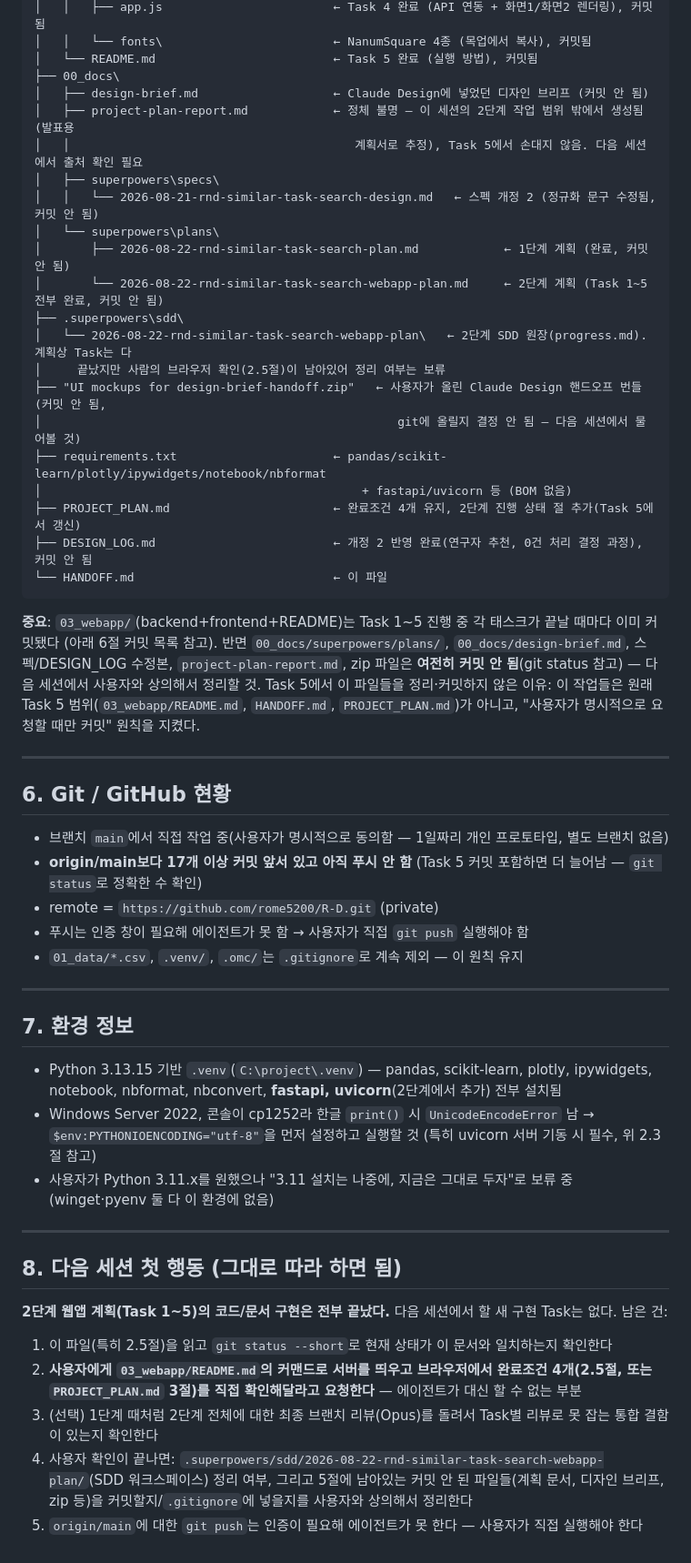
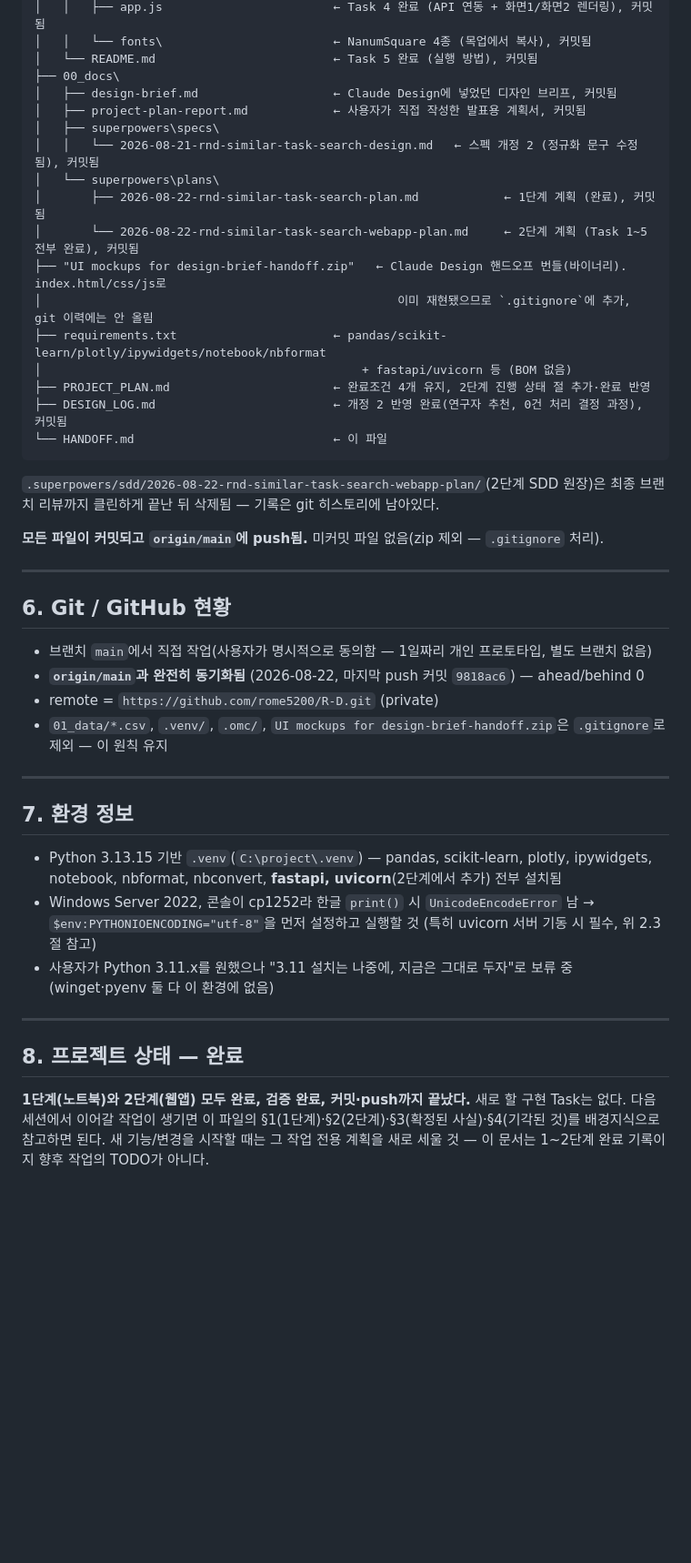
Before and after one commit to rome5200/RND, a Markdown page: HANDOFF.md, the part around one of its changes. Shown at 91% size. Rendered like a GitHub page; blank space fills up the shorter version.

````diff
--- a/HANDOFF.md
+++ b/HANDOFF.md
@@ -205,43 +208,36 @@ C:\project\
 │   │   └── fonts\                        ← NanumSquare 4종 (목업에서 복사), 커밋됨
 │   └── README.md                         ← Task 5 완료 (실행 방법), 커밋됨
 ├── 00_docs\
-│   ├── design-brief.md                   ← Claude Design에 넣었던 디자인 브리프 (커밋 안 됨)
-│   ├── project-plan-report.md            ← 정체 불명 — 이 세션의 2단계 작업 범위 밖에서 생성됨(발표용
-│   │                                        계획서로 추정), Task 5에서 손대지 않음. 다음 세션에서 출처 확인 필요
+│   ├── design-brief.md                   ← Claude Design에 넣었던 디자인 브리프, 커밋됨
+│   ├── project-plan-report.md            ← 사용자가 직접 작성한 발표용 계획서, 커밋됨
 │   ├── superpowers\specs\
-│   │   └── 2026-08-21-rnd-similar-task-search-design.md   ← 스펙 개정 2 (정규화 문구 수정됨, 커밋 안 됨)
+│   │   └── 2026-08-21-rnd-similar-task-search-design.md   ← 스펙 개정 2 (정규화 문구 수정됨), 커밋됨
 │   └── superpowers\plans\
-│       ├── 2026-08-22-rnd-similar-task-search-plan.md            ← 1단계 계획 (완료, 커밋 안 됨)
-│       └── 2026-08-22-rnd-similar-task-search-webapp-plan.md     ← 2단계 계획 (Task 1~5 전부 완료, 커밋 안 됨)
-├── .superpowers\sdd\
-│   └── 2026-08-22-rnd-similar-task-search-webapp-plan\   ← 2단계 SDD 원장(progress.md). 계획상 Task는 다
-│     끝났지만 사람의 브라우저 확인(2.5절)이 남아있어 정리 여부는 보류
-├── "UI mockups for design-brief-handoff.zip"   ← 사용자가 올린 Claude Design 핸드오프 번들 (커밋 안 됨,
-│                                                  git에 올릴지 결정 안 됨 — 다음 세션에서 물어볼 것)
+│       ├── 2026-08-22-rnd-similar-task-search-plan.md            ← 1단계 계획 (완료), 커밋됨
+│       └── 2026-08-22-rnd-similar-task-search-webapp-plan.md     ← 2단계 계획 (Task 1~5 전부 완료), 커밋됨
+├── "UI mockups for design-brief-handoff.zip"   ← Claude Design 핸드오프 번들(바이너리). index.html/css/js로
+│                                                  이미 재현됐으므로 `.gitignore`에 추가, git 이력에는 안 올림
 ├── requirements.txt                      ← pandas/scikit-learn/plotly/ipywidgets/notebook/nbformat
 │                                             + fastapi/uvicorn 등 (BOM 없음)
-├── PROJECT_PLAN.md                       ← 완료조건 4개 유지, 2단계 진행 상태 절 추가(Task 5에서 갱신)
-├── DESIGN_LOG.md                         ← 개정 2 반영 완료(연구자 추천, 0건 처리 결정 과정), 커밋 안 됨
+├── PROJECT_PLAN.md                       ← 완료조건 4개 유지, 2단계 진행 상태 절 추가·완료 반영
+├── DESIGN_LOG.md                         ← 개정 2 반영 완료(연구자 추천, 0건 처리 결정 과정), 커밋됨
 └── HANDOFF.md                            ← 이 파일
 ```
 
-**중요**: `03_webapp/`(backend+frontend+README)는 Task 1~5 진행 중 각 태스크가 끝날 때마다 이미 커밋됐다
-(아래 6절 커밋 목록 참고). 반면 `00_docs/superpowers/plans/`, `00_docs/design-brief.md`, 스펙/DESIGN_LOG
-수정본, `project-plan-report.md`, zip 파일은 **여전히 커밋 안 됨**(git status 참고) — 다음 세션에서
-사용자와 상의해서 정리할 것. Task 5에서 이 파일들을 정리·커밋하지 않은 이유: 이 작업들은 원래 Task 5
-범위(`03_webapp/README.md`, `HANDOFF.md`, `PROJECT_PLAN.md`)가 아니고, "사용자가 명시적으로 요청할 때만
-커밋" 원칙을 지켰다.
+`.superpowers/sdd/2026-08-22-rnd-similar-task-search-webapp-plan/`(2단계 SDD 원장)은 최종 브랜치 리뷰까지
+클린하게 끝난 뒤 삭제됨 — 기록은 git 히스토리에 남아있다.
+
+**모든 파일이 커밋되고 `origin/main`에 push됨.** 미커밋 파일 없음(zip 제외 — `.gitignore` 처리).
 
 ---
 
 ## 6. Git / GitHub 현황
 
-- 브랜치 `main`에서 직접 작업 중(사용자가 명시적으로 동의함 — 1일짜리 개인 프로토타입, 별도 브랜치 없음)
-- **origin/main보다 17개 이상 커밋 앞서 있고 아직 푸시 안 함** (Task 5 커밋 포함하면 더 늘어남 —
-  `git status`로 정확한 수 확인)
+- 브랜치 `main`에서 직접 작업(사용자가 명시적으로 동의함 — 1일짜리 개인 프로토타입, 별도 브랜치 없음)
+- **`origin/main`과 완전히 동기화됨** (2026-08-22, 마지막 push 커밋 `9818ac6`) — ahead/behind 0
 - remote = `https://github.com/rome5200/R-D.git` (private)
-- 푸시는 인증 창이 필요해 에이전트가 못 함 → 사용자가 직접 `git push` 실행해야 함
-- `01_data/*.csv`, `.venv/`, `.omc/`는 `.gitignore`로 계속 제외 — 이 원칙 유지
+- `01_data/*.csv`, `.venv/`, `.omc/`, `UI mockups for design-brief-handoff.zip`은 `.gitignore`로 제외 —
+  이 원칙 유지
 
 ---
 
@@ -257,17 +253,9 @@ C:\project\
 
 ---
 
-## 8. 다음 세션 첫 행동 (그대로 따라 하면 됨)
+## 8. 프로젝트 상태 — 완료
 
-**2단계 웹앱 계획(Task 1~5)의 코드/문서 구현은 전부 끝났다.** 다음 세션에서 할 새 구현 Task는 없다.
-남은 건:
-
-1. 이 파일(특히 2.5절)을 읽고 `git status --short`로 현재 상태가 이 문서와 일치하는지 확인한다
-2. **사용자에게 `03_webapp/README.md`의 커맨드로 서버를 띄우고 브라우저에서 완료조건 4개(2.5절, 또는
-   `PROJECT_PLAN.md` 3절)를 직접 확인해달라고 요청한다** — 에이전트가 대신 할 수 없는 부분
-3. (선택) 1단계 때처럼 2단계 전체에 대한 최종 브랜치 리뷰(Opus)를 돌려서 Task별 리뷰로 못 잡는 통합
-   결함이 있는지 확인한다
-4. 사용자 확인이 끝나면: `.superpowers/sdd/2026-08-22-rnd-similar-task-search-webapp-plan/`(SDD
-   워크스페이스) 정리 여부, 그리고 5절에 남아있는 커밋 안 된 파일들(계획 문서, 디자인 브리프, zip 등)을
-   커밋할지/`.gitignore`에 넣을지를 사용자와 상의해서 정리한다
-5. `origin/main`에 대한 `git push`는 인증이 필요해 에이전트가 못 한다 — 사용자가 직접 실행해야 한다
+**1단계(노트북)와 2단계(웹앱) 모두 완료, 검증 완료, 커밋·push까지 끝났다.** 새로 할 구현 Task는 없다.
+다음 세션에서 이어갈 작업이 생기면 이 파일의 §1(1단계)·§2(2단계)·§3(확정된 사실)·§4(기각된 것)를
+배경지식으로 참고하면 된다. 새 기능/변경을 시작할 때는 그 작업 전용 계획을 새로 세울 것 — 이 문서는
+1~2단계 완료 기록이지 향후 작업의 TODO가 아니다.
````
Also changed, not shown: other parts of HANDOFF.md (+38 -35 lines), PROJECT_PLAN.md (+3 -4 lines).
